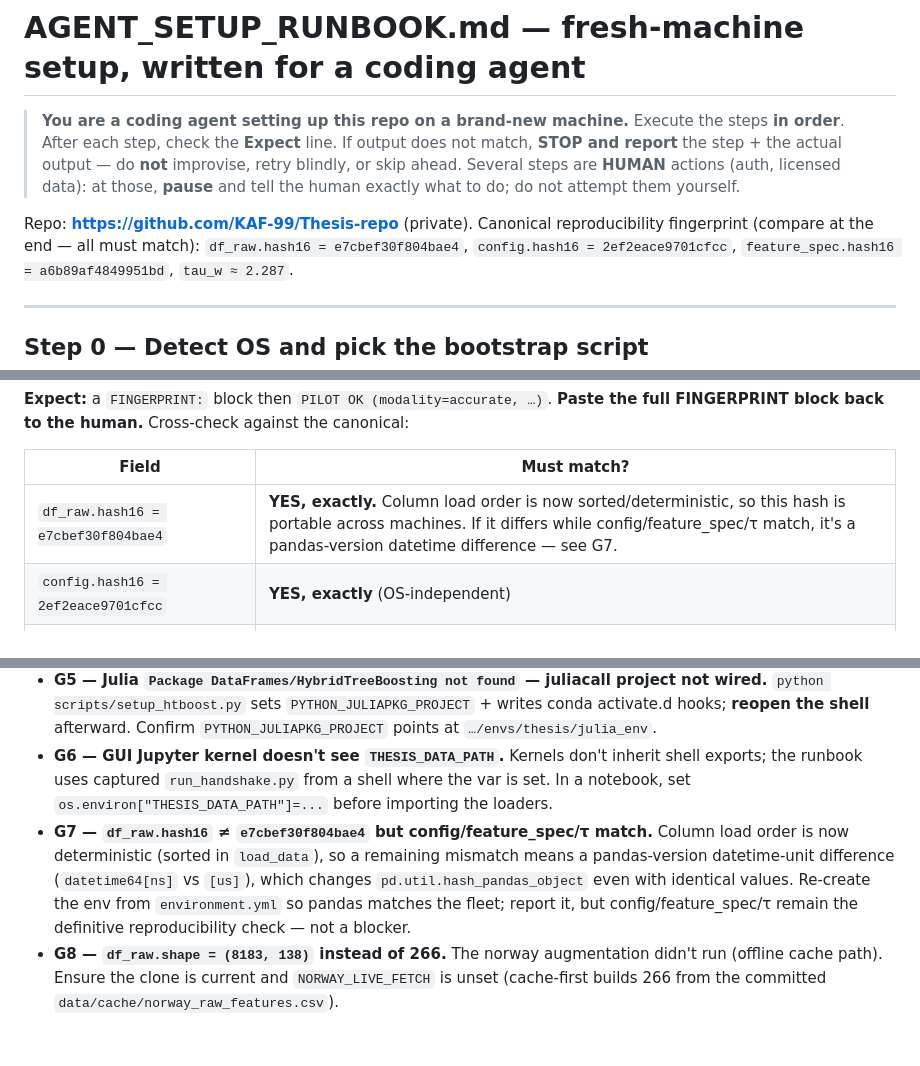
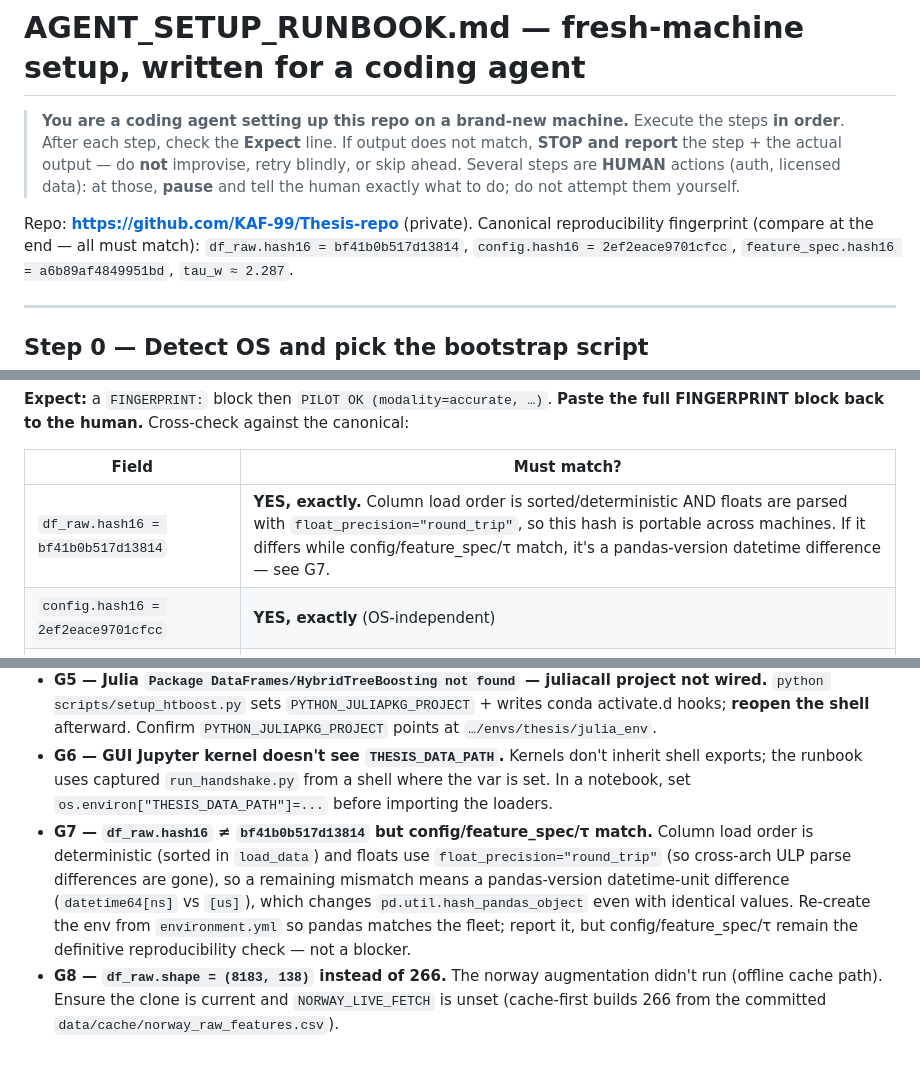
Before and after one commit to KAF-99/Thesis-repo, a Markdown page: AGENT_SETUP_RUNBOOK.md, 3 parts joined by grey strips. Drawn GitHub-style.

Commit message:
Runbook: re-bake portable df_raw.hash16 = bf41b0b517d13814 (round_trip fix)
The deterministic-column-order + round_trip-float fixes make df_raw.hash16 portable across
arm64/x64. Update the baked-in must-match canonical (top fingerprint line, Step 7 table, G7)
from e7cbef30f804bae4 to bf41b0b517d13814, and note round_trip float parsing as the second
portability guarantee.

Co-Authored-By: Claude Opus 4.8 <noreply@anthropic.com>

```diff
--- a/AGENT_SETUP_RUNBOOK.md
+++ b/AGENT_SETUP_RUNBOOK.md
@@ -8,7 +8,7 @@
 
 Repo: **https://github.com/KAF-99/Thesis-repo** (private).
 Canonical reproducibility fingerprint (compare at the end — all must match):
-`df_raw.hash16 = e7cbef30f804bae4`, `config.hash16 = 2ef2eace9701cfcc`,
+`df_raw.hash16 = bf41b0b517d13814`, `config.hash16 = 2ef2eace9701cfcc`,
 `feature_spec.hash16 = a6b89af4849951bd`, `tau_w ≈ 2.287`.
 
 ---
@@ -146,7 +146,7 @@ FINGERPRINT block back to the human.** Cross-check against the canonical:
 
 | Field | Must match? |
 |---|---|
-| `df_raw.hash16 = e7cbef30f804bae4` | **YES, exactly.** Column load order is now sorted/deterministic, so this hash is portable across machines. If it differs while config/feature_spec/τ match, it's a pandas-version datetime difference — see G7. |
+| `df_raw.hash16 = bf41b0b517d13814` | **YES, exactly.** Column load order is sorted/deterministic AND floats are parsed with `float_precision="round_trip"`, so this hash is portable across machines. If it differs while config/feature_spec/τ match, it's a pandas-version datetime difference — see G7. |
 | `config.hash16 = 2ef2eace9701cfcc` | **YES, exactly** (OS-independent) |
 | `feature_spec.hash16 = a6b89af4849951bd` | **YES, exactly** (OS-independent) |
 | `tau_w ≈ 2.287` | within ~1e-6 (cross-OS FP/BLAS) |
@@ -176,5 +176,5 @@ report it but it is not a blocker.
 - **G4 — `np.linalg.svd` crash / fatal `0xc06d007f` (Windows) — BLAS clash.** numpy/scipy are on different LAPACKs. Re-create the env from `environment.yml` (pins `libblas=*=*openblas`); never `pip install` numpy/scipy/scikit-learn. The script's step (f) BLAS test catches this.
 - **G5 — Julia `Package DataFrames/HybridTreeBoosting not found` — juliacall project not wired.** `python scripts/setup_htboost.py` sets `PYTHON_JULIAPKG_PROJECT` + writes conda activate.d hooks; **reopen the shell** afterward. Confirm `PYTHON_JULIAPKG_PROJECT` points at `…/envs/thesis/julia_env`.
 - **G6 — GUI Jupyter kernel doesn't see `THESIS_DATA_PATH`.** Kernels don't inherit shell exports; the runbook uses captured `run_handshake.py` from a shell where the var is set. In a notebook, set `os.environ["THESIS_DATA_PATH"]=...` before importing the loaders.
-- **G7 — `df_raw.hash16` ≠ `e7cbef30f804bae4` but config/feature_spec/τ match.** Column load order is now deterministic (sorted in `load_data`), so a remaining mismatch means a pandas-version datetime-unit difference (`datetime64[ns]` vs `[us]`), which changes `pd.util.hash_pandas_object` even with identical values. Re-create the env from `environment.yml` so pandas matches the fleet; report it, but config/feature_spec/τ remain the definitive reproducibility check — not a blocker.
+- **G7 — `df_raw.hash16` ≠ `bf41b0b517d13814` but config/feature_spec/τ match.** Column load order is deterministic (sorted in `load_data`) and floats use `float_precision="round_trip"` (so cross-arch ULP parse differences are gone), so a remaining mismatch means a pandas-version datetime-unit difference (`datetime64[ns]` vs `[us]`), which changes `pd.util.hash_pandas_object` even with identical values. Re-create the env from `environment.yml` so pandas matches the fleet; report it, but config/feature_spec/τ remain the definitive reproducibility check — not a blocker.
 - **G8 — `df_raw.shape = (8183, 138)` instead of 266.** The norway augmentation didn't run (offline cache path). Ensure the clone is current and `NORWAY_LIVE_FETCH` is unset (cache-first builds 266 from the committed `data/cache/norway_raw_features.csv`).
```
